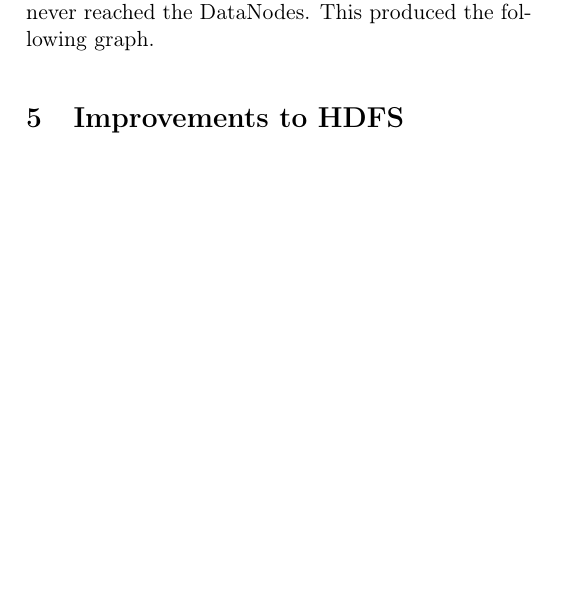
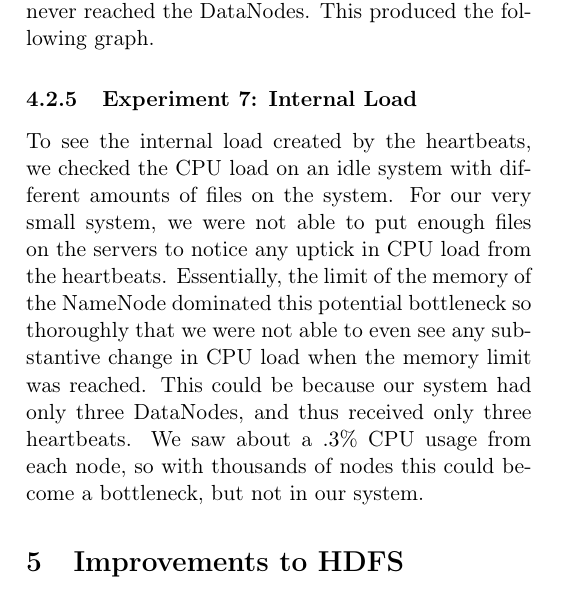
Before and after one commit to chrischute/hdfs-scalability, a LaTeX paper (CPSC 438 Final Project Paper.tex): part of one column of page 7 of 8 before the commit and part of one column of page 7 of 9 after it, cut so that both start at the same text, the shorter picture padded with empty space. Compiled offline with pdfLaTeX.

Commit message:
new section

```diff
--- a/CPSC 438 Final Project Paper.tex
+++ b/CPSC 438 Final Project Paper.tex
@@ -228,7 +228,14 @@ Our experimental setup was as follows. Again we used HDFSClient threads querying
 We see that there is an initial spike in throughput as the utilization of the DataNodes increases to full capacity. In the case of reads, there is a slight decrease in the number of connections beyond 8. Importantly we do not observe a sharp decline in throughput. For writes, we see no decline whatsoever.
 
 These results show only that the scalability of reads and writes is not linear. That is, there is some bottleneck achieved around 8 connections. However, we expected that this bottleneck is not due to NameNode processing but rather in disk I/O and network communication between the DataNodes. To test this hypothesis, we ran the same test but only requested the block \textit{locations}. Thus the read and write requests never reached the DataNodes. This produced the following graph.
+
 % TODO: Experiment where we only request the block locations.
+
+\subsubsection{Experiment 7: Internal Load}\label{internal}
+
+To see the internal load created by the heartbeats, we checked the CPU load on an idle system with different amounts of files on the system. For our very small system, we were not able to put enough files on the servers to notice any uptick in CPU load from the heartbeats. Essentially, the limit of the memory of the NameNode dominated this potential bottleneck so thoroughly that we were not able to even see any substantive change in CPU load when the memory limit was reached. This could be because our system had only three DataNodes, and thus received only three heartbeats. We saw about a $ .3\% $ CPU usage from each node, so with thousands of nodes this could become a bottleneck, but not in our system.
+
+
 
 \section{Improvements to HDFS}\label{Improvements}
 % Use experimental data to determine what is actually detrimental to performance of HDFS, and suggest a way to improve it
```
